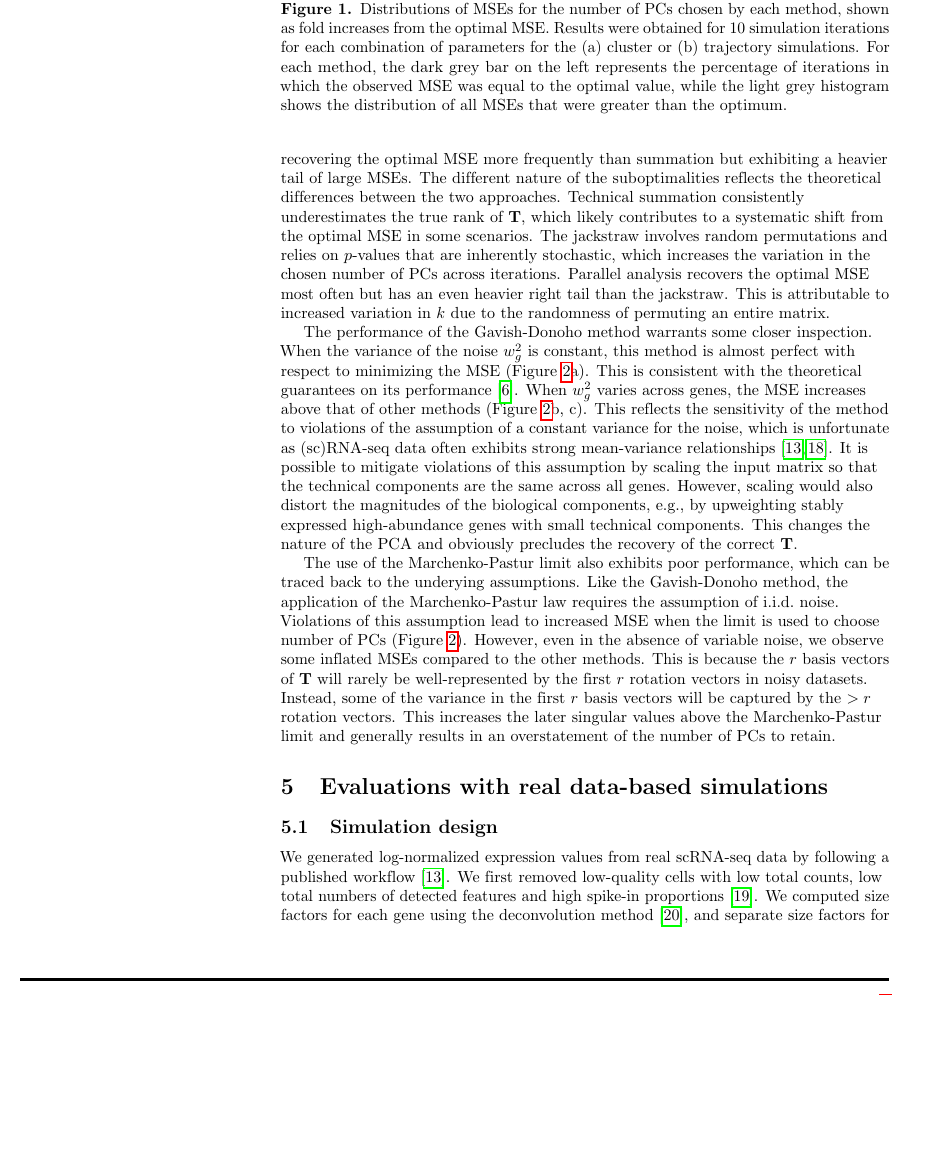
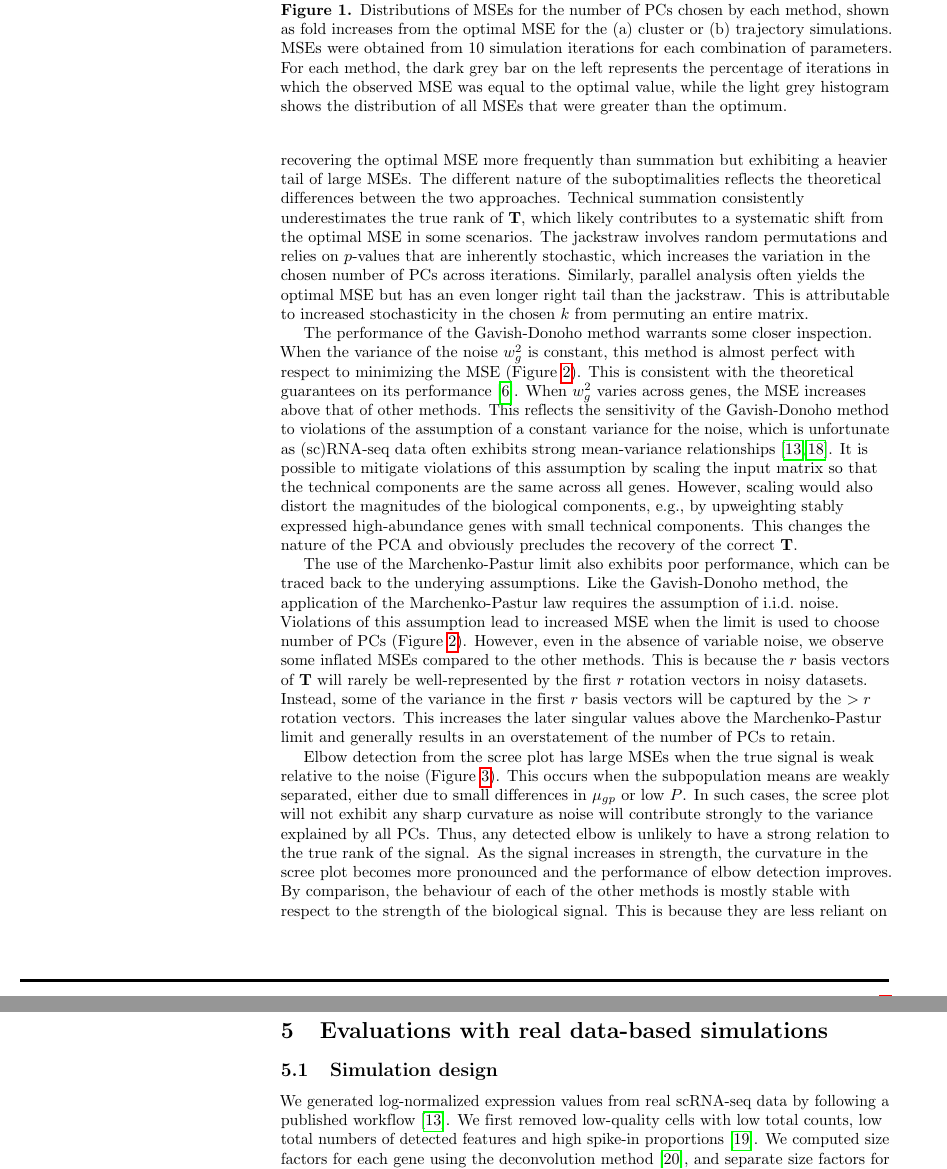
Before and after one commit to LTLA/PCSelection2018, a LaTeX document (text/main.tex): part of page 5 of 8 before the commit and two parts of pages 5 and 6 of 9 after it, the two joined at a grey line, cut so that both start at the same text, the shorter picture padded with empty space. Compiled offline with pdfLaTeX.

Commit message:
Added biological separation figure, commented on elbow. Tidied up noise figure to fit on one line, minor rewording.

```diff
--- a/text/main.tex
+++ b/text/main.tex
@@ -258,8 +258,8 @@ The jackstraw method also performs well, recovering the optimal MSE more frequen
 The different nature of the suboptimalities reflects the theoretical differences between the two approaches.
 Technical summation consistently underestimates the true rank of $\mathbf{T}$, which likely contributes to a systematic shift from the optimal MSE in some scenarios.
 The jackstraw involves random permutations and relies on $p$-values that are inherently stochastic, which increases the variation in the chosen number of PCs across iterations.
-Parallel analysis recovers the optimal MSE most often but has an even heavier right tail than the jackstraw.
-This is attributable to increased variation in $k$ due to the randomness of permuting an entire matrix.
+Similarly, parallel analysis often yields the optimal MSE but has an even longer right tail than the jackstraw.
+This is attributable to increased stochasticity in the chosen $k$ from permuting an entire matrix.
 
 \begin{figure}
 \centering
@@ -271,18 +271,18 @@ This is attributable to increased variation in $k$ due to the randomness of perm
     \includegraphics[width=\textwidth,trim=0mm 5mm 0mm 15mm,clip,page=2]{../simulations/pics/Mode.pdf}
     \caption{}
 \end{subfigure}
-\caption{Distributions of MSEs for the number of PCs chosen by each method, shown as fold increases from the optimal MSE.
-Results were obtained for 10 simulation iterations for each combination of parameters for the (a) cluster or (b) trajectory simulations.
+\caption{Distributions of MSEs for the number of PCs chosen by each method, shown as fold increases from the optimal MSE for the (a) cluster or (b) trajectory simulations.
+MSEs were obtained from 10 simulation iterations for each combination of parameters.
 For each method, the dark grey bar on the left represents the percentage of iterations in which the observed MSE was equal to the optimal value,
 while the light grey histogram shows the distribution of all MSEs that were greater than the optimum.}
 \label{fig:all}
 \end{figure}
 
 The performance of the Gavish-Donoho method warrants some closer inspection.
-When the variance of the noise $w^2_g$ is constant, this method is almost perfect with respect to minimizing the MSE (Figure~\ref{fig:noise}a).
+When the variance of the noise $w^2_g$ is constant, this method is almost perfect with respect to minimizing the MSE (Figure~\ref{fig:noise}).
 This is consistent with the theoretical guarantees on its performance \cite{gavish2014optimal}.
-When $w^2_g$ varies across genes, the MSE increases above that of other methods (Figure~\ref{fig:noise}b, c).
-This reflects the sensitivity of the method to violations of the assumption of a constant variance for the noise,
+When $w^2_g$ varies across genes, the MSE increases above that of other methods.
+This reflects the sensitivity of the Gavish-Donoho method to violations of the assumption of a constant variance for the noise,
 which is unfortunate as (sc)RNA-seq data often exhibits strong mean-variance relationships \cite{lun2016stepbystep,law2014voom}.
 It is possible to mitigate violations of this assumption by scaling the input matrix so that the technical components are the same across all genes.
 However, scaling would also distort the magnitudes of the biological components, e.g., by upweighting stably expressed high-abundance genes with small technical components.
@@ -305 +291,0 @@ This changes the nature of the PCA and obviously precludes the recovery of the c
-Results were obtained for 10 simulation iterations for each combination of parameters with
@@ -309,0 +298 @@ Bars and histograms are as described in Figure~\ref{fig:all}.
+MSEs were obtained from 10 simulation iterations for each combination of parameters with
@@ -318,3 +311,11 @@ However, even in the absence of variable noise, we observe some inflated MSEs co
 This is because the $r$ basis vectors of $\mathbf{T}$ will rarely be well-represented by the first $r$ rotation vectors in noisy datasets.
 Instead, some of the variance in the first $r$ basis vectors will be captured by the $>r$ rotation vectors.
 This increases the later singular values above the Marchenko-Pastur limit and generally results in an overstatement of the number of PCs to retain.
+
+Elbow detection from the scree plot has large MSEs when the true signal is weak relative to the noise (Figure~\ref{fig:bio}).
+This occurs when the subpopulation means are weakly separated, either due to small differences in $\mu_{gp}$ or low $P$.
+In such cases, the scree plot will not exhibit any sharp curvature as noise will contribute strongly to the variance explained by all PCs.
+Thus, any detected elbow is unlikely to have a strong relation to the true rank of the signal.
+As the signal increases in strength, the curvature in the scree plot becomes more pronounced and the performance of elbow detection improves.
+By comparison, the behaviour of each of the other methods is mostly stable with respect to the strength of the biological signal.
+This is because they are less reliant on making distinctions between PCs based on the proportions of variance explained.
```
Also changed, not shown: text/main.tex (49 more changed lines).
